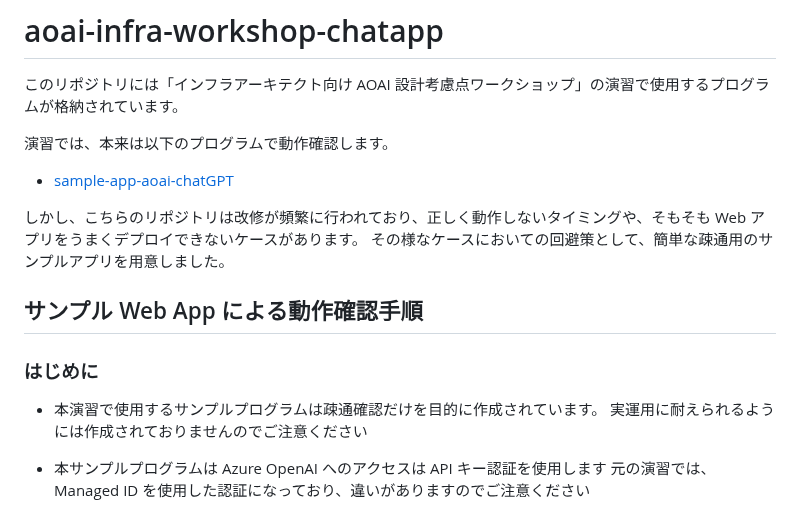
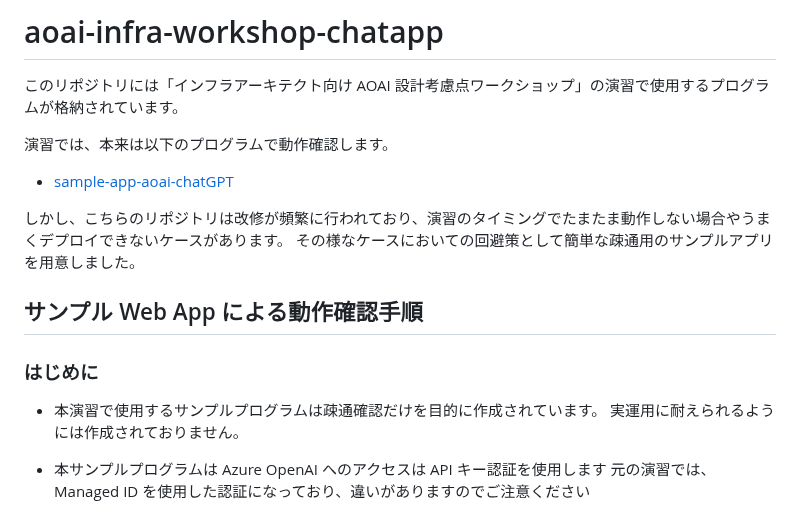
Before and after one commit to tkoyama-mskk/aoai-infra-workshop-chatapp, a Markdown page: README.md, the part around one of its changes. GitHub-like rendering.

```diff
--- a/README.md
+++ b/README.md
@@ -4,8 +4,8 @@
 演習では、本来は以下のプログラムで動作確認します。
  - [sample-app-aoai-chatGPT](https://github.com/microsoft/sample-app-aoai-chatGPT)
 
-しかし、こちらのリポジトリは改修が頻繁に行われており、正しく動作しないタイミングや、そもそも Web アプリをうまくデプロイできないケースがあります。
-その様なケースにおいての回避策として、簡単な疎通用のサンプルアプリを用意しました。
+しかし、こちらのリポジトリは改修が頻繁に行われており、演習のタイミングでたまたま動作しない場合やうまくデプロイできないケースがあります。
+その様なケースにおいての回避策として簡単な疎通用のサンプルアプリを用意しました。
 
 
 ## サンプル Web App による動作確認手順
@@ -13,7 +13,7 @@
 ### はじめに
 
 - 本演習で使用するサンプルプログラムは疎通確認だけを目的に作成されています。
-実運用に耐えられるようには作成されておりませんのでご注意ください
+実運用に耐えられるようには作成されておりません。
 
 - 本サンプルプログラムは Azure OpenAI へのアクセスは API キー認証を使用します
 元の演習では、Managed ID を使用した認証になっており、違いがありますのでご注意ください
```
Also changed, not shown: other parts of README.md (+1 -0 lines).
